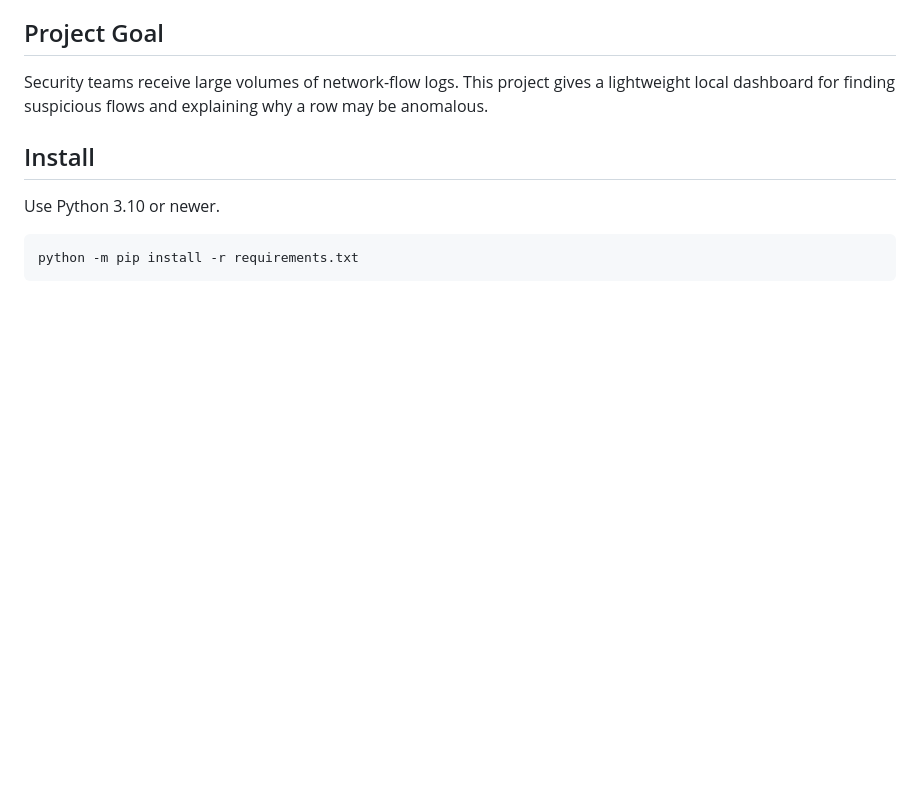
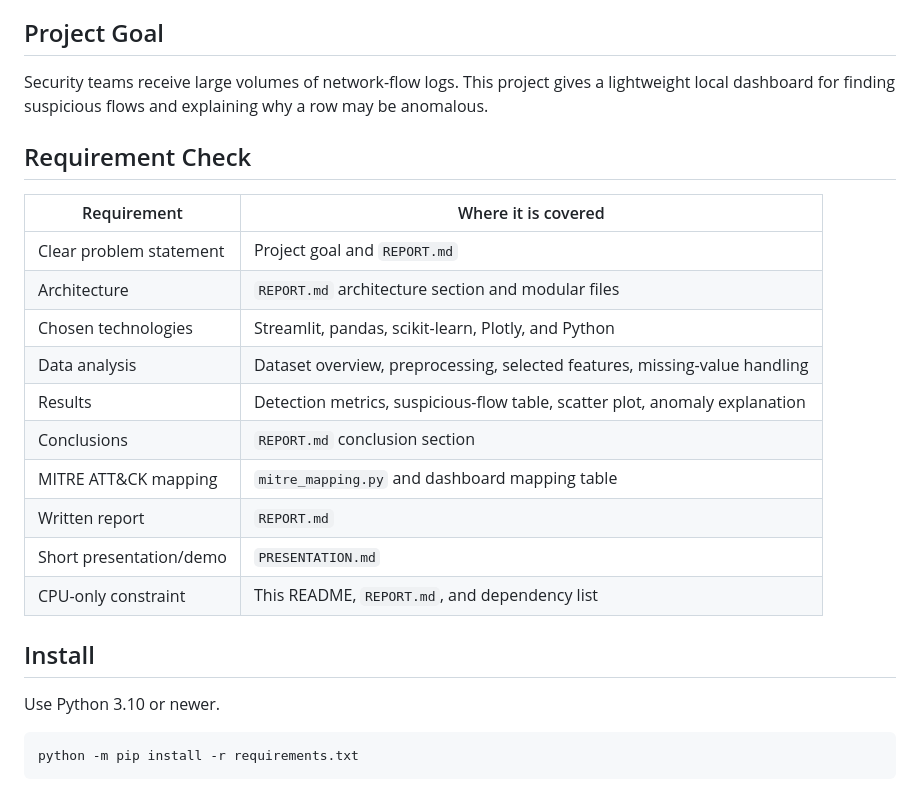
Before and after one commit to DanielLankry/HIT-ai-cybersecurity-labs, a Markdown page: network-anomaly-dashboard/README.md, the part around one of its changes. GitHub-like rendering; blank space fills up the shorter version.

```diff
--- a/network-anomaly-dashboard/README.md
+++ b/network-anomaly-dashboard/README.md
@@ -5,6 +5,21 @@ Streamlit MVP for detecting anomalous network traffic from CSV logs using a CPU-
 ## Project Goal
 
 Security teams receive large volumes of network-flow logs. This project gives a lightweight local dashboard for finding suspicious flows and explaining why a row may be anomalous.
+
+## Requirement Check
+
+| Requirement | Where it is covered |
+| --- | --- |
+| Clear problem statement | Project goal and `REPORT.md` |
+| Architecture | `REPORT.md` architecture section and modular files |
+| Chosen technologies | Streamlit, pandas, scikit-learn, Plotly, and Python |
+| Data analysis | Dataset overview, preprocessing, selected features, missing-value handling |
+| Results | Detection metrics, suspicious-flow table, scatter plot, anomaly explanation |
+| Conclusions | `REPORT.md` conclusion section |
+| MITRE ATT&CK mapping | `mitre_mapping.py` and dashboard mapping table |
+| Written report | `REPORT.md` |
+| Short presentation/demo | `PRESENTATION.md` |
+| CPU-only constraint | This README, `REPORT.md`, and dependency list |
 
 ## Install
 
```
Also changed, not shown: other parts of network-anomaly-dashboard/README.md (+12 -5 lines), README.md (added, +99 -0 lines), SUBMISSION_CHECKLIST.md (added, +35 -0 lines), labs/lab3 Agent/README.md (+26 -0 lines), network-anomaly-dashboard/PRESENTATION.md (added, +112 -0 lines), network-anomaly-dashboard/REPORT.md (added, +154 -0 lines), network-anomaly-dashboard/screenshots/dashboard-overview.png (added), 3 other files.
